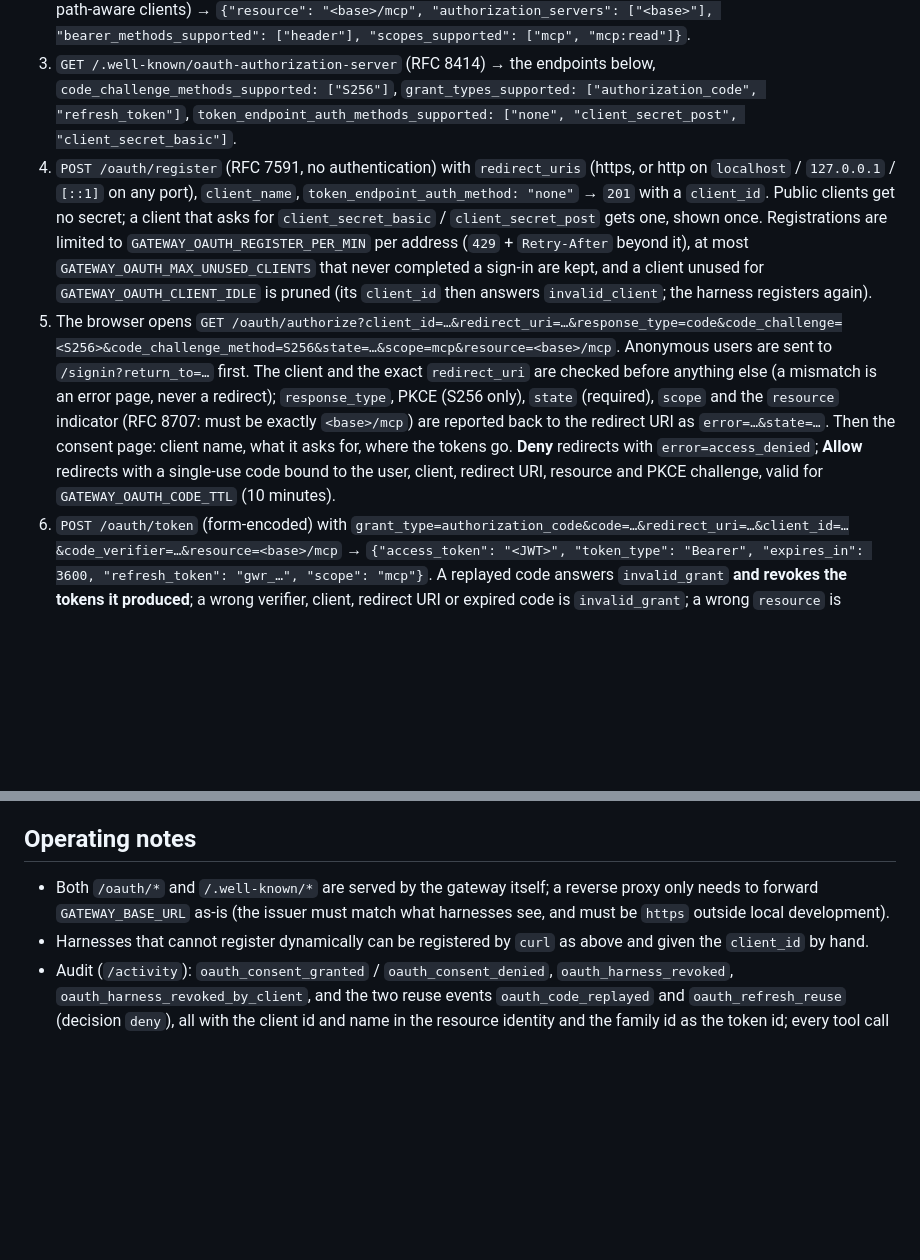
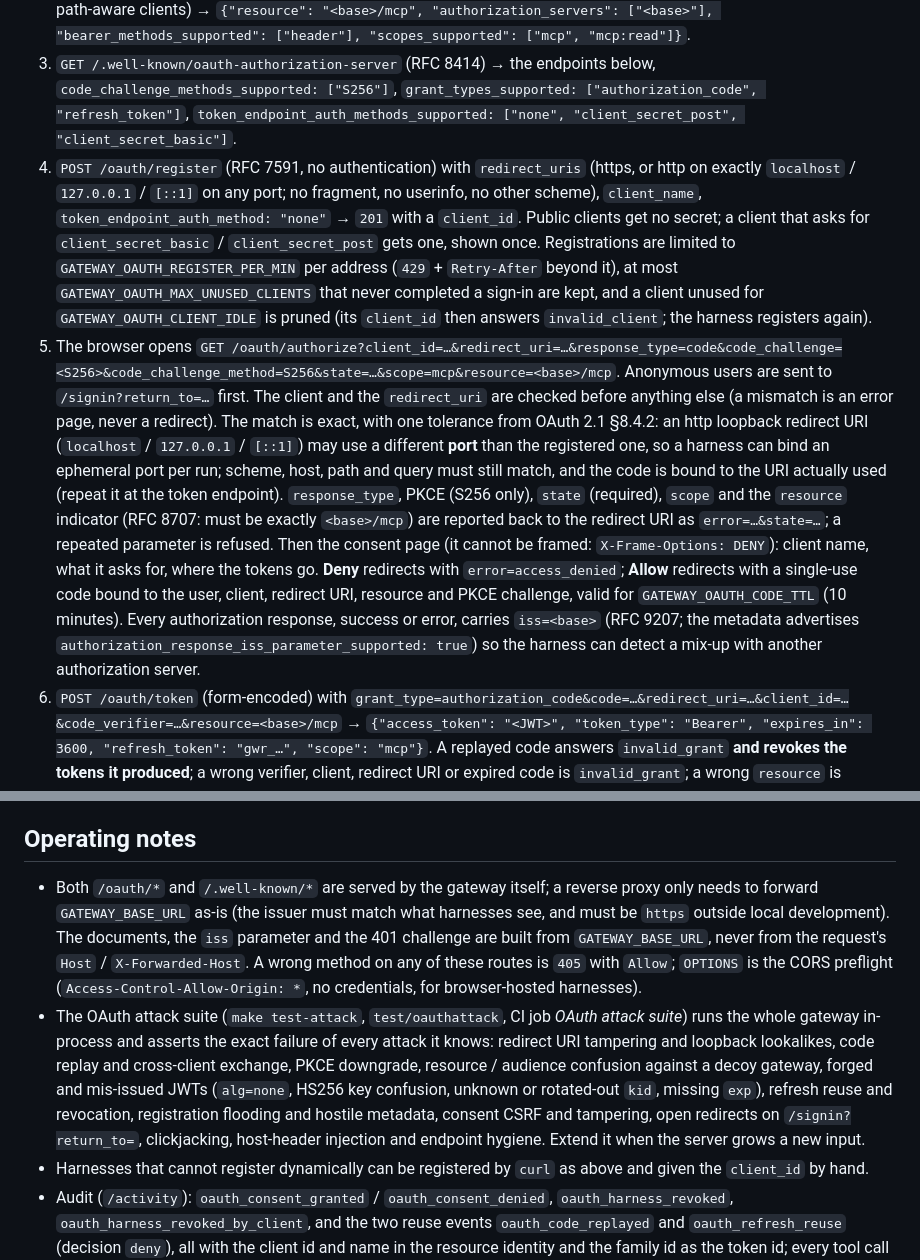
Before and after one commit to huynle/mcp-gateway, a Markdown page: docs/harness-setup.md, 2 parts joined by grey strips. Rendered like a GitHub page; blank space fills up the shorter version.

Commit message:
📝 docs(harness-setup): loopback redirect port tolerance, iss parameter, strict loopback literals, 405/CORS notes, attack suite pointer

```diff
--- a/docs/harness-setup.md
+++ b/docs/harness-setup.md
@@ -54,8 +54,8 @@ This is the MCP authorization spec, which the gateway implements as both the res
 1. `POST /mcp` without a token → `401` with `WWW-Authenticate: Bearer realm="mcp-gateway", resource_metadata="<base>/.well-known/oauth-protected-resource"`.
 2. `GET /.well-known/oauth-protected-resource` (RFC 9728; also at `/.well-known/oauth-protected-resource/mcp` for path-aware clients) → `{"resource": "<base>/mcp", "authorization_servers": ["<base>"], "bearer_methods_supported": ["header"], "scopes_supported": ["mcp", "mcp:read"]}`.
 3. `GET /.well-known/oauth-authorization-server` (RFC 8414) → the endpoints below, `code_challenge_methods_supported: ["S256"]`, `grant_types_supported: ["authorization_code", "refresh_token"]`, `token_endpoint_auth_methods_supported: ["none", "client_secret_post", "client_secret_basic"]`.
-4. `POST /oauth/register` (RFC 7591, no authentication) with `redirect_uris` (https, or http on `localhost` / `127.0.0.1` / `[::1]` on any port), `client_name`, `token_endpoint_auth_method: "none"` → `201` with a `client_id`. Public clients get no secret; a client that asks for `client_secret_basic` / `client_secret_post` gets one, shown once. Registrations are limited to `GATEWAY_OAUTH_REGISTER_PER_MIN` per address (`429` + `Retry-After` beyond it), at most `GATEWAY_OAUTH_MAX_UNUSED_CLIENTS` that never completed a sign-in are kept, and a client unused for `GATEWAY_OAUTH_CLIENT_IDLE` is pruned (its `client_id` then answers `invalid_client`; the harness registers again).
-5. The browser opens `GET /oauth/authorize?client_id=…&redirect_uri=…&response_type=code&code_challenge=<S256>&code_challenge_method=S256&state=…&scope=mcp&resource=<base>/mcp`. Anonymous users are sent to `/signin?return_to=…` first. The client and the exact `redirect_uri` are checked before anything else (a mismatch is an error page, never a redirect); `response_type`, PKCE (S256 only), `state` (required), `scope` and the `resource` indicator (RFC 8707: must be exactly `<base>/mcp`) are reported back to the redirect URI as `error=…&state=…`. Then the consent page: client name, what it asks for, where the tokens go. **Deny** redirects with `error=access_denied`; **Allow** redirects with a single-use code bound to the user, client, redirect URI, resource and PKCE challenge, valid for `GATEWAY_OAUTH_CODE_TTL` (10 minutes).
+4. `POST /oauth/register` (RFC 7591, no authentication) with `redirect_uris` (https, or http on exactly `localhost` / `127.0.0.1` / `[::1]` on any port; no fragment, no userinfo, no other scheme), `client_name`, `token_endpoint_auth_method: "none"` → `201` with a `client_id`. Public clients get no secret; a client that asks for `client_secret_basic` / `client_secret_post` gets one, shown once. Registrations are limited to `GATEWAY_OAUTH_REGISTER_PER_MIN` per address (`429` + `Retry-After` beyond it), at most `GATEWAY_OAUTH_MAX_UNUSED_CLIENTS` that never completed a sign-in are kept, and a client unused for `GATEWAY_OAUTH_CLIENT_IDLE` is pruned (its `client_id` then answers `invalid_client`; the harness registers again).
+5. The browser opens `GET /oauth/authorize?client_id=…&redirect_uri=…&response_type=code&code_challenge=<S256>&code_challenge_method=S256&state=…&scope=mcp&resource=<base>/mcp`. Anonymous users are sent to `/signin?return_to=…` first. The client and the `redirect_uri` are checked before anything else (a mismatch is an error page, never a redirect). The match is exact, with one tolerance from OAuth 2.1 §8.4.2: an http loopback redirect URI (`localhost` / `127.0.0.1` / `[::1]`) may use a different **port** than the registered one, so a harness can bind an ephemeral port per run; scheme, host, path and query must still match, and the code is bound to the URI actually used (repeat it at the token endpoint). `response_type`, PKCE (S256 only), `state` (required), `scope` and the `resource` indicator (RFC 8707: must be exactly `<base>/mcp`) are reported back to the redirect URI as `error=…&state=…`; a repeated parameter is refused. Then the consent page (it cannot be framed: `X-Frame-Options: DENY`): client name, what it asks for, where the tokens go. **Deny** redirects with `error=access_denied`; **Allow** redirects with a single-use code bound to the user, client, redirect URI, resource and PKCE challenge, valid for `GATEWAY_OAUTH_CODE_TTL` (10 minutes). Every authorization response, success or error, carries `iss=<base>` (RFC 9207; the metadata advertises `authorization_response_iss_parameter_supported: true`) so the harness can detect a mix-up with another authorization server.
 6. `POST /oauth/token` (form-encoded) with `grant_type=authorization_code&code=…&redirect_uri=…&client_id=…&code_verifier=…&resource=<base>/mcp` → `{"access_token": "<JWT>", "token_type": "Bearer", "expires_in": 3600, "refresh_token": "gwr_…", "scope": "mcp"}`. A replayed code answers `invalid_grant` **and revokes the tokens it produced**; a wrong verifier, client, redirect URI or expired code is `invalid_grant`; a wrong `resource` is `invalid_target`.
 7. `POST /mcp` with `Authorization: Bearer <JWT>`. The access token is an ES256 JWT (`typ: at+jwt`, `kid` in the header) with `iss` = `<base>`, `aud` = `<base>/mcp`, `sub` = your user id, `client_id`, `scope`, `fid` (the harness's refresh-token family, which audit rows record as the token id) and a 1-hour `exp`. `/mcp` verifies the signature against `GET /oauth/jwks`, the issuer, the audience, the expiry and that you are not disabled. A token minted for another resource or issuer is `401 invalid_token`.
 8. Before the hour is up: `POST /oauth/token` with `grant_type=refresh_token&refresh_token=…&client_id=…` → new access **and refresh** token; the old refresh token is dead. Presenting a dead one again is treated as theft and revokes the whole family (OAuth 2.1 §4.3.1): the harness has to sign in again. Refresh also stops when you are disabled or have not signed in to the portal for `GATEWAY_TOKEN_SIGNIN_MAX_AGE` (30 days). `scope=mcp:read` on a refresh narrows the new tokens; widening is `invalid_scope`.
@@ -117,7 +117,8 @@ curl -s -o /dev/null -w '%{http_code}\n' -X POST $B/oauth/revoke -d "token=$RT&c
 
 ## Operating notes
 
-- Both `/oauth/*` and `/.well-known/*` are served by the gateway itself; a reverse proxy only needs to forward `GATEWAY_BASE_URL` as-is (the issuer must match what harnesses see, and must be `https` outside local development).
+- Both `/oauth/*` and `/.well-known/*` are served by the gateway itself; a reverse proxy only needs to forward `GATEWAY_BASE_URL` as-is (the issuer must match what harnesses see, and must be `https` outside local development). The documents, the `iss` parameter and the 401 challenge are built from `GATEWAY_BASE_URL`, never from the request's `Host` / `X-Forwarded-Host`. A wrong method on any of these routes is `405` with `Allow`; `OPTIONS` is the CORS preflight (`Access-Control-Allow-Origin: *`, no credentials, for browser-hosted harnesses).
+- The OAuth attack suite (`make test-attack`, `test/oauthattack`, CI job *OAuth attack suite*) runs the whole gateway in-process and asserts the exact failure of every attack it knows: redirect URI tampering and loopback lookalikes, code replay and cross-client exchange, PKCE downgrade, resource / audience confusion against a decoy gateway, forged and mis-issued JWTs (`alg=none`, HS256 key confusion, unknown or rotated-out `kid`, missing `exp`), refresh reuse and revocation, registration flooding and hostile metadata, consent CSRF and tampering, open redirects on `/signin?return_to=`, clickjacking, host-header injection and endpoint hygiene. Extend it when the server grows a new input.
 - Harnesses that cannot register dynamically can be registered by `curl` as above and given the `client_id` by hand.
 - Audit (`/activity`): `oauth_consent_granted` / `oauth_consent_denied`, `oauth_harness_revoked`, `oauth_harness_revoked_by_client`, and the two reuse events `oauth_code_replayed` and `oauth_refresh_reuse` (decision `deny`), all with the client id and name in the resource identity and the family id as the token id; every tool call made with an OAuth token carries that family id as its `token_id`.
 - Metrics: OAuth rejections count in `auth_failures_total{reason}` like generated tokens (`malformed`, `unknown`, `expired`, `user_disabled`).
```
